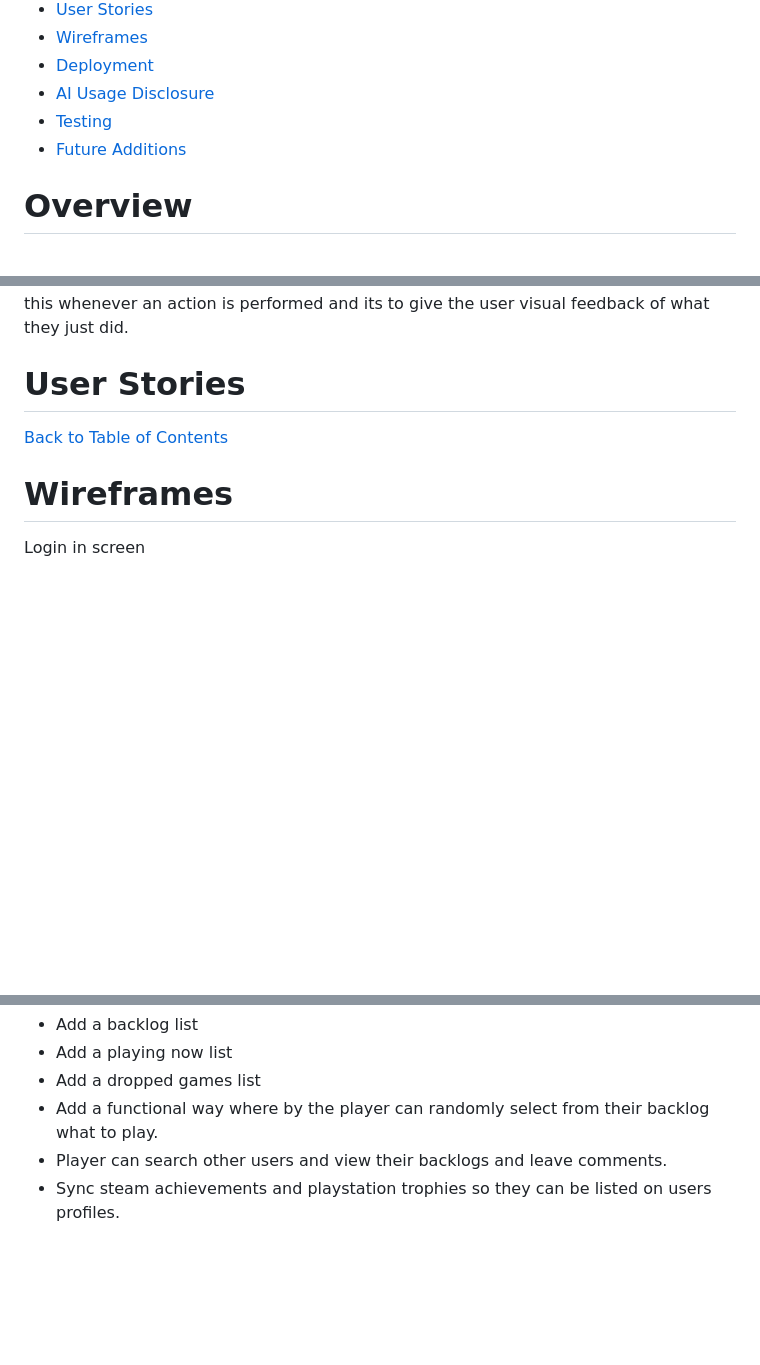
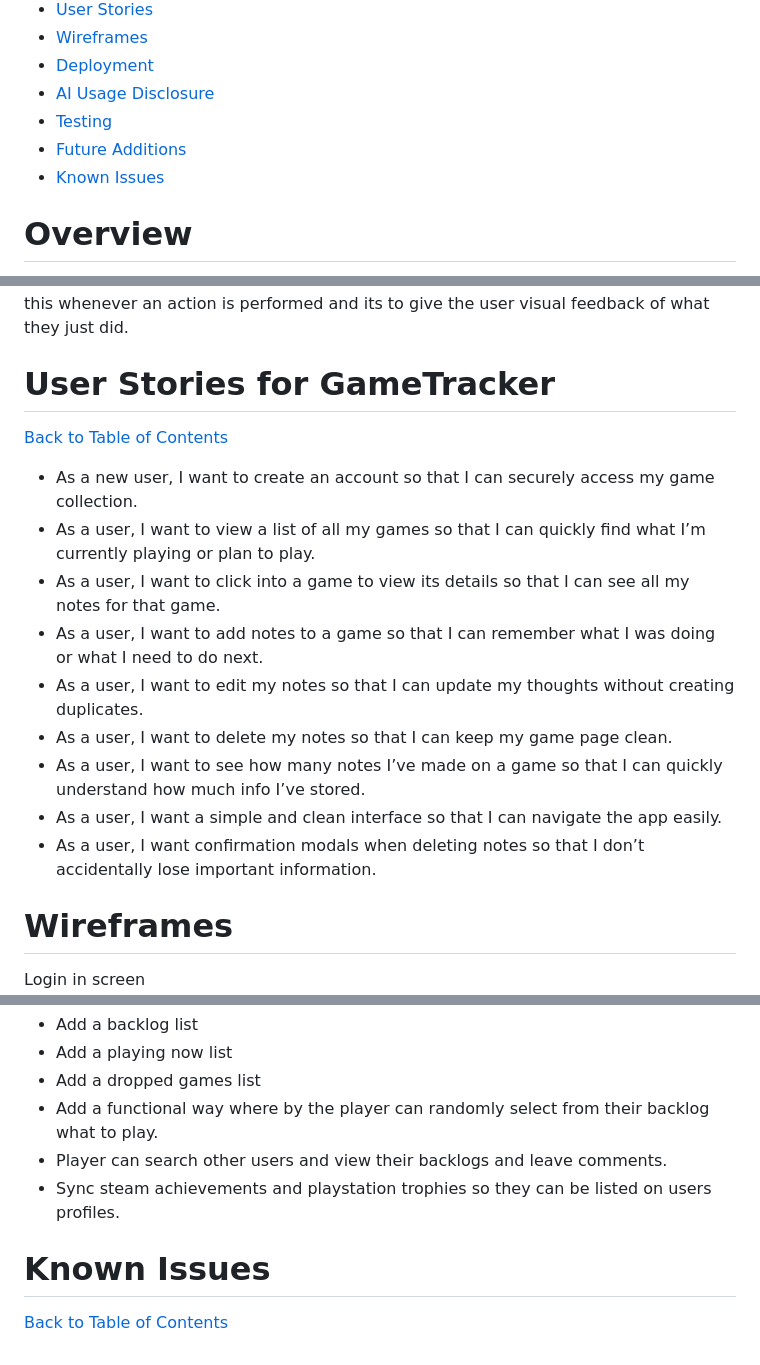
Before and after one commit to KevinOSull/DjangoProject, a Markdown page: README.md, 3 parts joined by grey strips. GitHub-like rendering; blank space fills up the shorter version.

Commit message:
added user stories

```diff
--- a/README.md
+++ b/README.md
@@ -10,6 +10,7 @@
 - [AI Usage Disclosure](#ai-usage-disclosure)
 - [Testing](#testing)
 - [Future Additions](#future-additions)
+- [Known Issues](#known-issues)
 
 
 # Overview
@@ -27,8 +28,21 @@ of what games they have in their backlog and what there playing and might want t
 For the ux design I decided to keep it very simple. At the top of the page there is a nav bar with page options and they are
 Home About Register and Login, by clicking them you can navigate the different pages. When you first login in it will allow you to add a game, you can then click on the game and it will show you the game info. Also on this page you can leave a note about the game you're playing, e.g a part you found really cool or disliked or anything you want really. You can also delete and edit the comment. when you login it will bring you back to the login page and if you don't have an account you can sign up. When you sign in, it will tell you, you signed in as.... or if you delete a note it will ask you to confirm if you want to delete it. You will see small messages like this whenever an action is performed and its to give the user visual feedback of what they just did.
 
-# User Stories
+# User Stories for GameTracker
+
 [Back to Table of Contents](#table-of-contents)
+
+- As a new user, I want to create an account so that I can securely access my game collection.
+- As a user, I want to view a list of all my games so that I can quickly find what I’m currently playing or plan to play.
+- As a user, I want to click into a game to view its details so that I can see all my notes for that game.
+- As a user, I want to add notes to a game so that I can remember what I was doing or what I need to do next.
+- As a user, I want to edit my notes so that I can update my thoughts without creating duplicates.
+- As a user, I want to delete my notes so that I can keep my game page clean.
+- As a user, I want to see how many notes I’ve made on a game so that I can quickly understand how much info I’ve stored.
+- As a user, I want a simple and clean interface so that I can navigate the app easily.
+- As a user, I want confirmation modals when deleting notes so that I don’t accidentally lose important information.
+
+
 # Wireframes
 Login in screen
 ![Sign in screen wireframe](static/images/wireframeImages/Signinscreenshot.png)
@@ -97,3 +111,6 @@ I would like to add a number of additions to the site in the future and these ar
 - Add a functional way where by the player can randomly select from their backlog what to play.
 - Player can search other users and view their backlogs and leave comments.
 - Sync steam achievements and playstation trophies so they can be listed on users profiles.
+
+# Known Issues
+[Back to Table of Contents](#table-of-contents)
```
